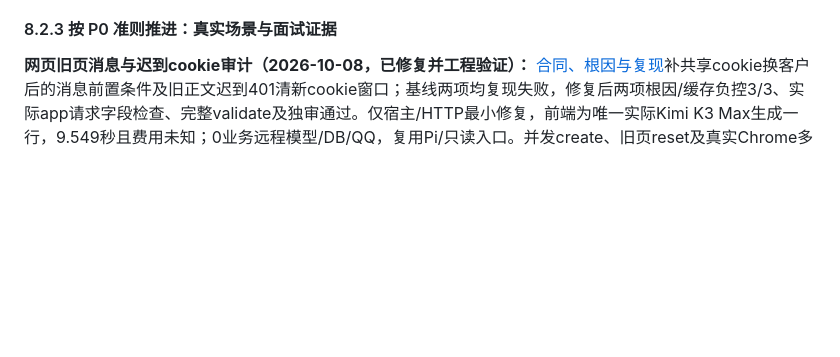
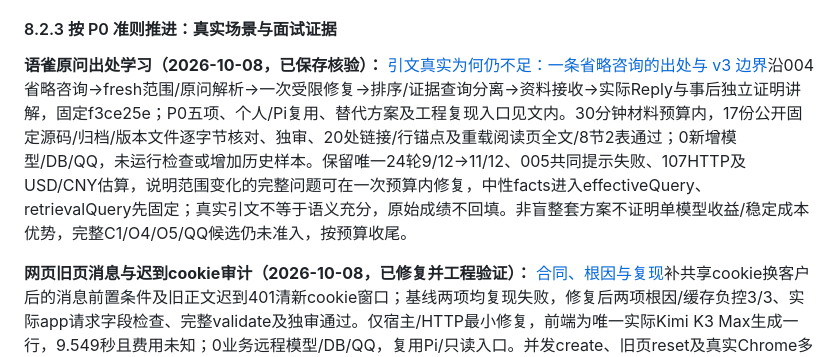
Before and after one commit to erha1499/dave-agent, a Markdown page: plan.md, the part around the change. Rendered like a GitHub page; blank space fills up the shorter version.

Commit message:
docs: explain C1 question provenance and candidate boundaries

```diff
--- a/plan.md
+++ b/plan.md
@@ -522,6 +522,8 @@ MVP 范围先限于单门店、单张未核销券的整笔模拟退款。使用
 
 #### 8.2.3 按 P0 准则推进：真实场景与面试证据
 
+**语雀原问出处学习（2026-10-08，已保存核验）：** [引文真实为何仍不足：一条省略咨询的出处与 v3 边界](https://www.yuque.com/erha-vrnso/repg3o/pkpmew1sxmf99o2e)沿004省略咨询→fresh范围/原问解析→一次受限修复→排序/证据查询分离→资料接收→实际Reply与事后独立证明讲解，固定f3ce25e；P0五项、个人/Pi复用、替代方案及工程复现入口见文内。30分钟材料预算内，17份公开固定源码/归档/版本文件逐字节核对、独审、20处链接/行锚点及重载阅读页全文/8节2表通过；0新增模型/DB/QQ，未运行检查或增加历史样本。保留唯一24轮9/12→11/12、005共同提示失败、107HTTP及USD/CNY估算，说明范围变化的完整问题可在一次预算内修复，中性facts进入effectiveQuery、retrievalQuery先固定；真实引文不等于语义充分，原始成绩不回填。非盲整套方案不证明单模型收益/稳定成本优势，完整C1/O4/O5/QQ候选仍未准入，按预算收尾。
+
 **网页旧页消息与迟到cookie审计（2026-10-08，已修复并工程验证）：** [合同、根因与复现](./docs/web-chat.md#旧页消息拒收与迟到-cookie2026-10-08)补共享cookie换客户后的消息前置条件及旧正文迟到401清新cookie窗口；基线两项均复现失败，修复后两项根因/缓存负控3/3、实际app请求字段检查、完整validate及独审通过。仅宿主/HTTP最小修复，前端为唯一实际Kimi K3 Max生成一行，9.549秒且费用未知；0业务远程模型/DB/QQ，复用Pi/只读入口。并发create、旧页reset及真实Chrome多页未补验，旧题/默认/C1/O4/O5不变，30分钟预算内收尾；既有语雀网页重试文章已据固定a5dbfb08更新，见下文对应记录；不追加实验。
 
 **语雀会话重建学习（2026-10-08，已保存核验）：** [会话重建后能恢复什么：记忆、业务状态与重新授权](https://www.yuque.com/erha-vrnso/repg3o/scb40rh02au61uo6)沿 A 任务/B 焦点→短期快照→轮前阻断/CAS→重新授权→最终发布讲解，固定ab9d0681；P0五项、个人/Pi复用、替代方案与复现入口见文内。30分钟材料预算内，13份公开固定源码/归档逐字节核对、独审、20链接及重载阅读页全文/8节2表通过；0新增模型/DB/QQ，未重跑或增加历史样本。Controller memory/mysql两臂与稳定atomic分开，发布早于QQ发送，有效选择可恢复、展示证明不自动生成；保留19/20、20/20及后续失败/未执行/费用，不宣称长期记忆、普遍收益或候选准入。当前库/80轮真实模型/常驻QQ重启未补验，C1/O4/O5不变，按预算收尾。
```
